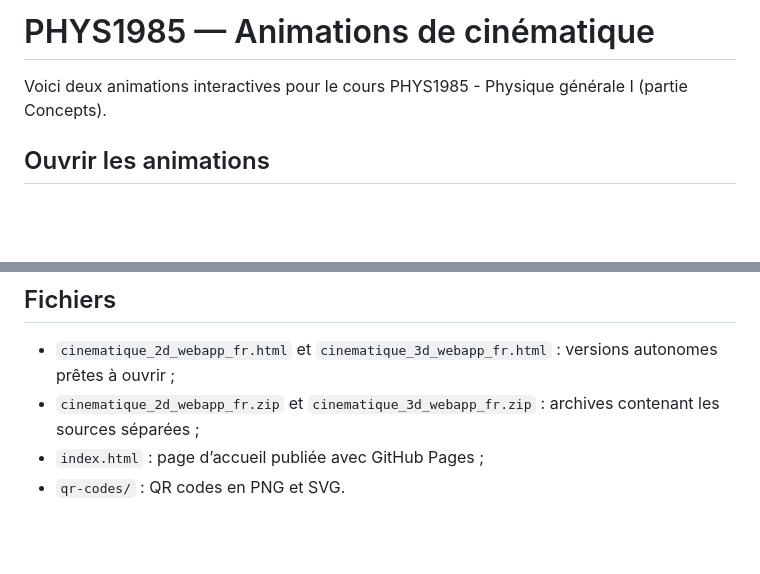
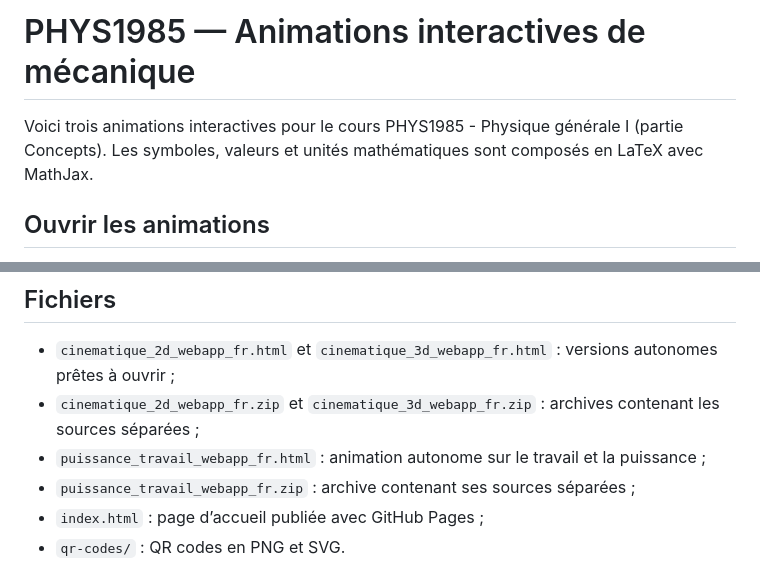
Before and after one commit to aenictusGitHub/PHYS1985, a Markdown page: README.md, 2 parts joined by grey strips. GitHub-like rendering; blank space fills up the shorter version.

Commit message:
Ajouter l’animation Travail et puissance

```diff
--- a/README.md
+++ b/README.md
@@ -1,6 +1,7 @@
-# PHYS1985 — Animations de cinématique
+# PHYS1985 — Animations interactives de mécanique
 
-Voici deux animations interactives pour le cours PHYS1985 - Physique générale I (partie Concepts).
+Voici trois animations interactives pour le cours PHYS1985 - Physique générale I (partie Concepts).
+Les symboles, valeurs et unités mathématiques sont composés en LaTeX avec MathJax.
 
 ## Ouvrir les animations
 
@@ -17,6 +19,8 @@ Voici deux animations interactives pour le cours PHYS1985 - Physique générale
 
 - `cinematique_2d_webapp_fr.html` et `cinematique_3d_webapp_fr.html` : versions autonomes prêtes à ouvrir ;
 - `cinematique_2d_webapp_fr.zip` et `cinematique_3d_webapp_fr.zip` : archives contenant les sources séparées ;
+- `puissance_travail_webapp_fr.html` : animation autonome sur le travail et la puissance ;
+- `puissance_travail_webapp_fr.zip` : archive contenant ses sources séparées ;
 - `index.html` : page d’accueil publiée avec GitHub Pages ;
 - `qr-codes/` : QR codes en PNG et SVG.
 
```
Also changed, not shown: other parts of README.md (+4 -3 lines), qr-codes/puissance_travail.png (added), 5 other files.
